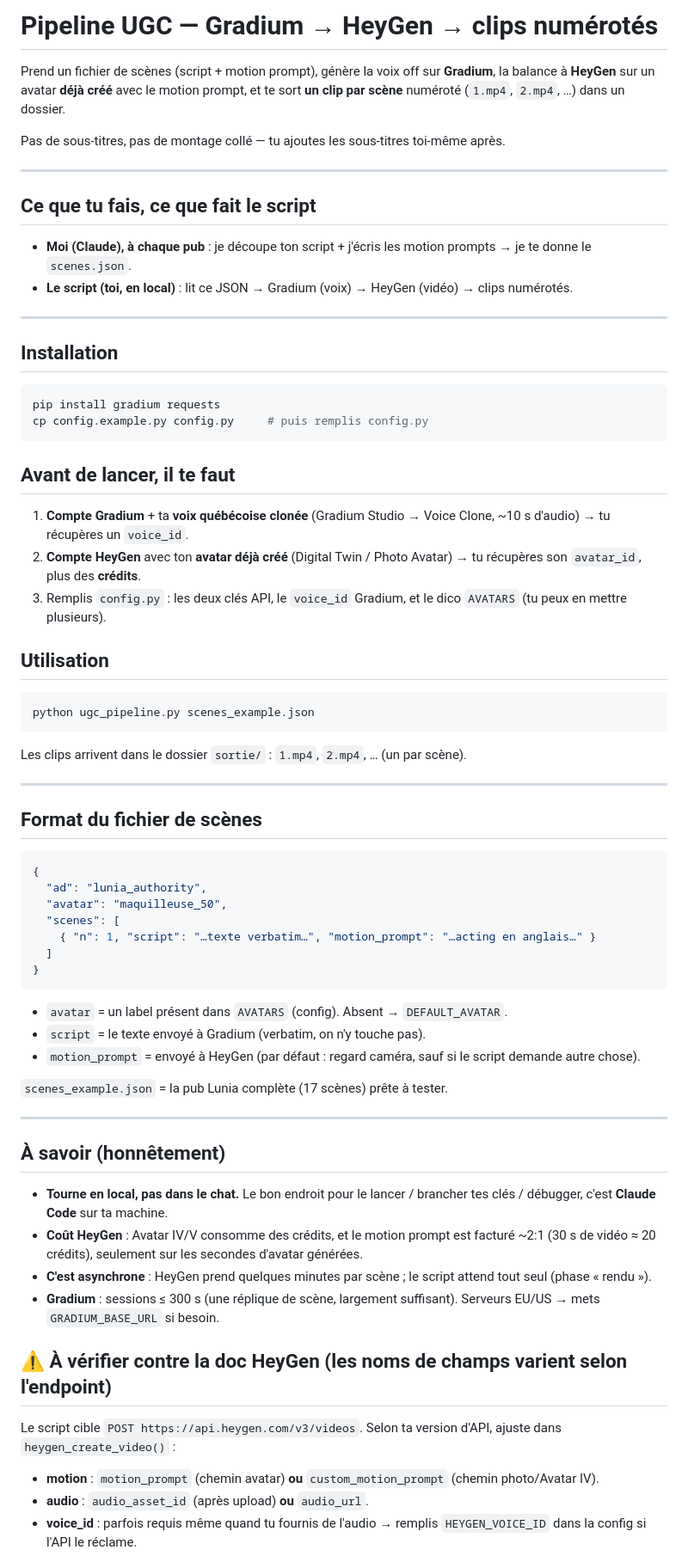
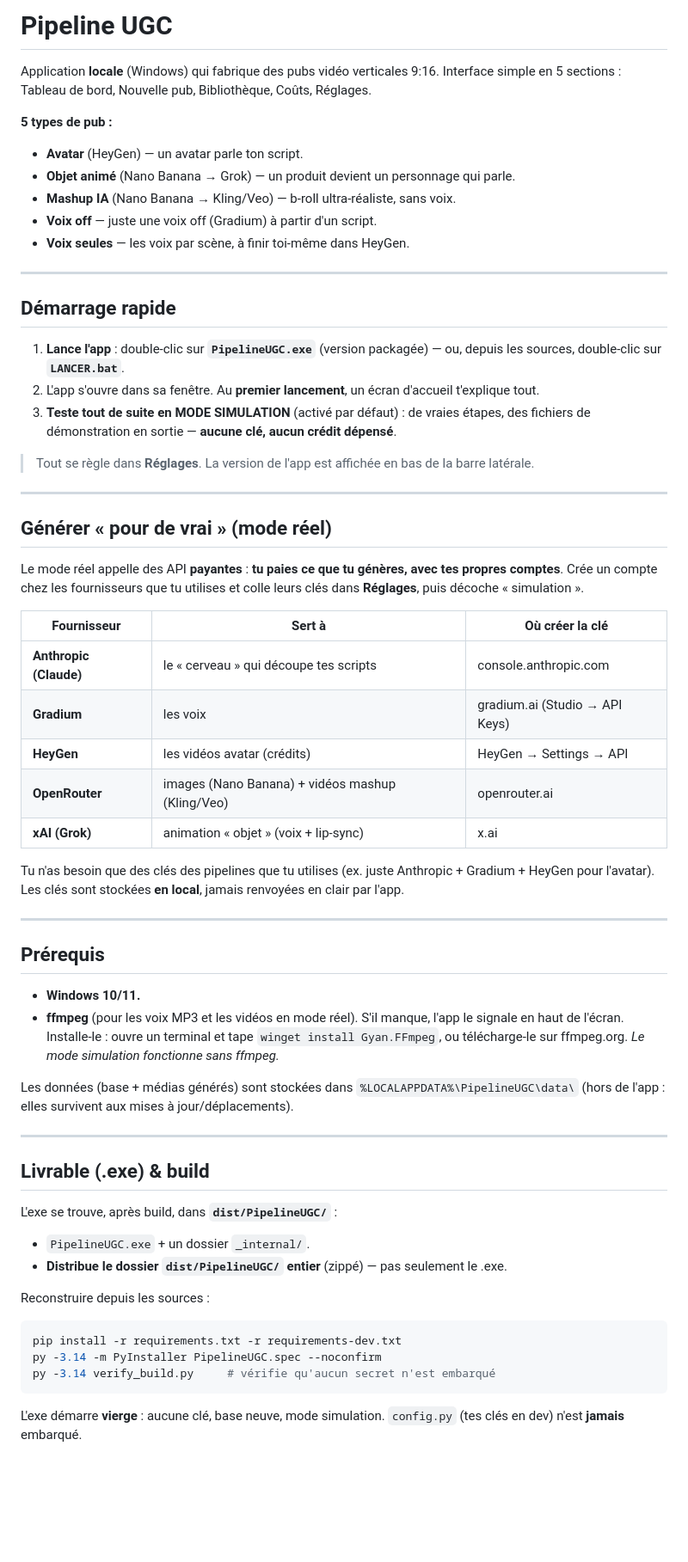
Before and after one commit to Sooeei/pipeline-ugc, a Markdown page: README.md, the part around one of its changes. Shown at 86% size. GitHub-like rendering; blank space fills up the shorter version.

Commit message:
J2.7 - README de distribution (utilisateur final)
Reecrit l'ancien README (perime : CLI ugc_pipeline.py) : 5 pipelines, demarrage .exe /
LANCER.bat, mode simulation d'abord (0 cle), tableau des cles a creer (couts a la charge de
l'utilisateur), prerequis ffmpeg + %LOCALAPPDATA%, ou trouver/zipper le livrable dist/PipelineUGC,
build + verify_build. Insiste : demarrage vierge, config.py jamais embarque.

````diff
--- a/README.md
+++ b/README.md
@@ -1,75 +1,74 @@
-# Pipeline UGC — Gradium → HeyGen → clips numérotés
+# Pipeline UGC
 
-Prend un fichier de scènes (script + motion prompt), génère la voix off sur **Gradium**,
-la balance à **HeyGen** sur un avatar **déjà créé** avec le motion prompt, et te sort
-**un clip par scène** numéroté (`1.mp4`, `2.mp4`, …) dans un dossier.
+Application **locale** (Windows) qui fabrique des pubs vidéo verticales 9:16. Interface simple
+en 5 sections : Tableau de bord, Nouvelle pub, Bibliothèque, Coûts, Réglages.
 
-Pas de sous-titres, pas de montage collé — tu ajoutes les sous-titres toi-même après.
+**5 types de pub :**
+- **Avatar** (HeyGen) — un avatar parle ton script.
+- **Objet animé** (Nano Banana → Grok) — un produit devient un personnage qui parle.
+- **Mashup IA** (Nano Banana → Kling/Veo) — b-roll ultra-réaliste, sans voix.
+- **Voix off** — juste une voix off (Gradium) à partir d'un script.
+- **Voix seules** — les voix par scène, à finir toi-même dans HeyGen.
 
 ---
 
-## Ce que tu fais, ce que fait le script
+## Démarrage rapide
 
-- **Moi (Claude), à chaque pub** : je découpe ton script + j'écris les motion prompts → je te donne le `scenes.json`.
-- **Le script (toi, en local)** : lit ce JSON → Gradium (voix) → HeyGen (vidéo) → clips numérotés.
+1. **Lance l'app** : double-clic sur **`PipelineUGC.exe`** (version packagée) — ou, depuis les
+   sources, double-clic sur **`LANCER.bat`**.
+2. L'app s'ouvre dans sa fenêtre. Au **premier lancement**, un écran d'accueil t'explique tout.
+3. **Teste tout de suite en MODE SIMULATION** (activé par défaut) : de vraies étapes, des fichiers
+   de démonstration en sortie — **aucune clé, aucun crédit dépensé**.
+
+> Tout se règle dans **Réglages**. La version de l'app est affichée en bas de la barre latérale.
 
 ---
 
-## Installation
+## Générer « pour de vrai » (mode réel)
 
-```bash
-pip install gradium requests
-cp config.example.py config.py     # puis remplis config.py
-```
+Le mode réel appelle des API **payantes** : **tu paies ce que tu génères, avec tes propres comptes**.
+Crée un compte chez les fournisseurs que tu utilises et colle leurs clés dans **Réglages**, puis
+décoche « simulation ».
 
-## Avant de lancer, il te faut
+| Fournisseur | Sert à | Où créer la clé |
+|---|---|---|
+| **Anthropic (Claude)** | le « cerveau » qui découpe tes scripts | console.anthropic.com |
+| **Gradium** | les voix | gradium.ai (Studio → API Keys) |
+| **HeyGen** | les vidéos avatar (crédits) | HeyGen → Settings → API |
+| **OpenRouter** | images (Nano Banana) + vidéos mashup (Kling/Veo) | openrouter.ai |
+| **xAI (Grok)** | animation « objet » (voix + lip-sync) | x.ai |
 
-1. **Compte Gradium** + ta **voix québécoise clonée** (Gradium Studio → Voice Clone, ~10 s d'audio) → tu récupères un `voice_id`.
-2. **Compte HeyGen** avec ton **avatar déjà créé** (Digital Twin / Photo Avatar) → tu récupères son `avatar_id`, plus des **crédits**.
-3. Remplis `config.py` : les deux clés API, le `voice_id` Gradium, et le dico `AVATARS` (tu peux en mettre plusieurs).
-
-## Utilisation
-
-```bash
-python ugc_pipeline.py scenes_example.json
-```
-
-Les clips arrivent dans le dossier `sortie/` : `1.mp4`, `2.mp4`, … (un par scène).
+Tu n'as besoin que des clés des pipelines que tu utilises (ex. juste Anthropic + Gradium + HeyGen
+pour l'avatar). Les clés sont stockées **en local**, jamais renvoyées en clair par l'app.
 
 ---
 
-## Format du fichier de scènes
+## Prérequis
 
-```json
-{
-  "ad": "lunia_authority",
-  "avatar": "maquilleuse_50",
-  "scenes": [
-    { "n": 1, "script": "…texte verbatim…", "motion_prompt": "…acting en anglais…" }
-  ]
-}
-```
+- **Windows 10/11.**
+- **ffmpeg** (pour les voix MP3 et les vidéos en mode réel). S'il manque, l'app le signale en haut
+  de l'écran. Installe-le : ouvre un terminal et tape `winget install Gyan.FFmpeg`, ou télécharge-le
+  sur ffmpeg.org. *Le mode simulation fonctionne sans ffmpeg.*
 
-- `avatar` = un label présent dans `AVATARS` (config). Absent → `DEFAULT_AVATAR`.
-- `script` = le texte envoyé à Gradium (verbatim, on n'y touche pas).
-- `motion_prompt` = envoyé à HeyGen (par défaut : regard caméra, sauf si le script demande autre chose).
-
-`scenes_example.json` = la pub Lunia complète (17 scènes) prête à tester.
+Les données (base + médias générés) sont stockées dans
+`%LOCALAPPDATA%\PipelineUGC\data\` (hors de l'app : elles survivent aux mises à jour/déplacements).
 
 ---
 
-## À savoir (honnêtement)
+## Livrable (.exe) & build
 
-- **Tourne en local, pas dans le chat.** Le bon endroit pour le lancer / brancher tes clés / débugger, c'est **Claude Code** sur ta machine.
-- **Coût HeyGen** : Avatar IV/V consomme des crédits, et le motion prompt est facturé ~2:1 (30 s de vidéo ≈ 20 crédits), seulement sur les secondes d'avatar générées.
-- **C'est asynchrone** : HeyGen prend quelques minutes par scène ; le script attend tout seul (phase « rendu »).
-- **Gradium** : sessions ≤ 300 s (une réplique de scène, largement suffisant). Serveurs EU/US → mets `GRADIUM_BASE_URL` si besoin.
+L'exe se trouve, après build, dans **`dist/PipelineUGC/`** :
+- `PipelineUGC.exe` + un dossier `_internal/`.
+- **Distribue le dossier `dist/PipelineUGC/` entier** (zippé) — pas seulement le .exe.
 
-## ⚠️ À vérifier contre la doc HeyGen (les noms de champs varient selon l'endpoint)
+Reconstruire depuis les sources :
 
-Le script cible `POST https://api.heygen.com/v3/videos`. Selon ta version d'API, ajuste dans `heygen_create_video()` :
+```bash
+pip install -r requirements.txt -r requirements-dev.txt
+py -3.14 -m PyInstaller PipelineUGC.spec --noconfirm
+py -3.14 verify_build.py     # vérifie qu'aucun secret n'est embarqué
+```
 
-- **motion** : `motion_prompt` (chemin avatar) **ou** `custom_motion_prompt` (chemin photo/Avatar IV).
-- **audio** : `audio_asset_id` (après upload) **ou** `audio_url`.
-- **voice_id** : parfois requis même quand tu fournis de l'audio → remplis `HEYGEN_VOICE_ID` dans la config si l'API le réclame.
+L'exe démarre **vierge** : aucune clé, base neuve, mode simulation. `config.py` (tes clés en dev)
+n'est **jamais** embarqué.
 
````
Also changed, not shown: other parts of README.md (+7 -2 lines).
